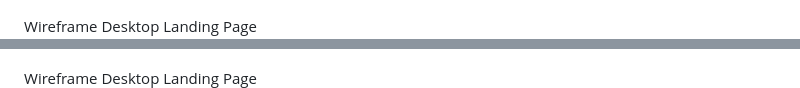
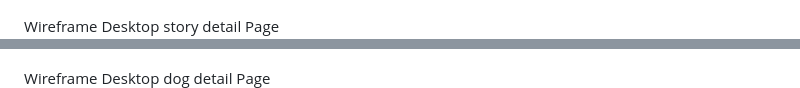
Before and after one commit to stevewhitehouse66/Woofers, a Markdown page: README.md, 2 parts joined by grey strips. Rendered like a GitHub page.

```diff
--- a/README.md
+++ b/README.md
@@ -76,10 +76,10 @@ Wireframe Mobile Dog Detail Page
 Wireframe Desktop Landing Page
 ![Wireframe Desktop Landing Page](images/readme/landing-page-med-large-desktop.png)<br>
 
-Wireframe Desktop Landing Page
+Wireframe Desktop story detail Page
 ![Wireframe Desktop Story Detail Page](images/readme/story-detail-page-med-large-desktop.png)<br>
 
-Wireframe Desktop Landing Page
+Wireframe Desktop dog detail Page
 ![Wireframe Desktop Dog Detail Page](images/readme/dog-detail-page-med-large-desktop.png)<br>
 ### Setting Up
 
```
